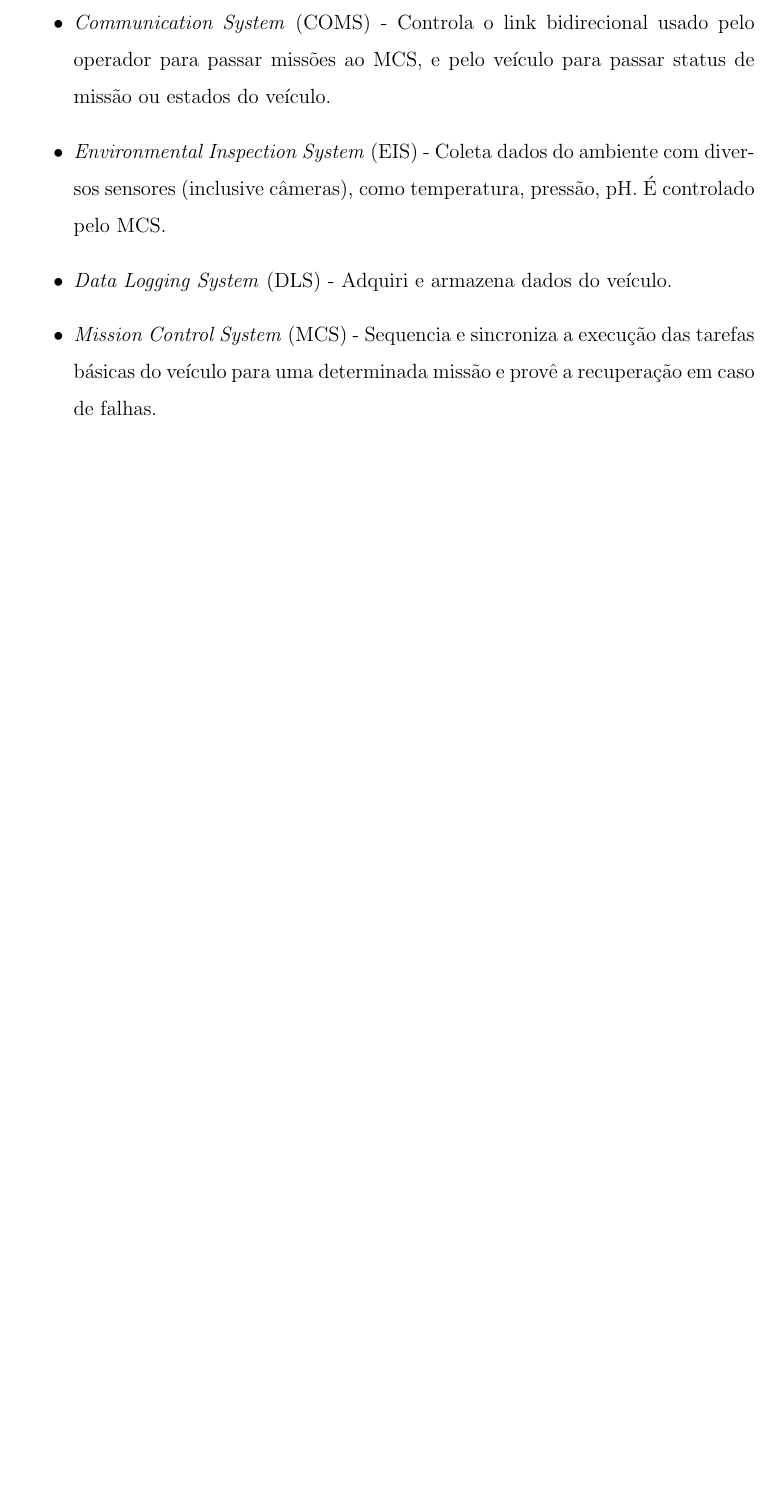
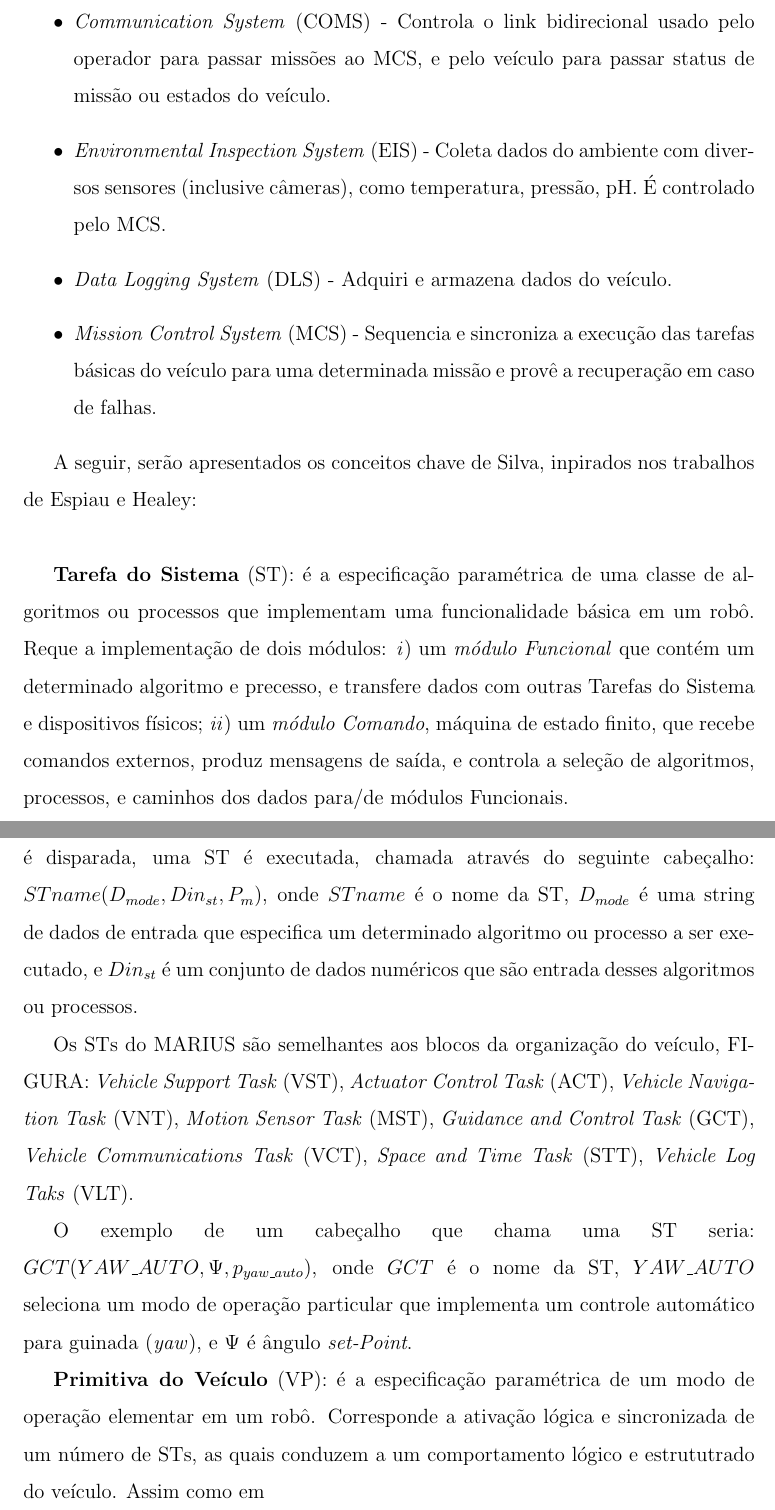
Before and after one commit to renan028/Tese, a LaTeX thesis (Thesis/thesis.tex, which reads Thesis/chap02.tex): part of page 31 of 37 before the commit and two parts of pages 31 and 33 of 38 after it, the two joined at a grey line, cut so that both start at the same text, the shorter picture padded with empty space. Compiled offline with pdfLaTeX; the source files are stored in an older character set and shown here as Unicode.

Commit message:
vehicle up

```diff
--- a/Thesis/chap02.tex
+++ b/Thesis/chap02.tex
@@ -602,3 +609,38 @@ MARIUS descrita abaixo, figura~\ref{SILVA_1}:
 \caption{Arquitetura do Veículo MARIUS}
 \label{SILVA_1}
 \end{figure}
+
+A seguir, serão apresentados os conceitos chave de Silva, inpirados nos
+trabalhos de Espiau e Healey:\\
+
+\textbf{Tarefa do Sistema} (ST): é a especificação paramétrica de uma classe
+de algoritmos ou processos que implementam uma funcionalidade básica em um robô.
+Reque a implementação de dois módulos: \textit{i}) um \emph{módulo Funcional}
+que contém um determinado algoritmo e precesso, e transfere dados com outras
+Tarefas do Sistema e dispositivos físicos; \textit{ii}) um \emph{módulo
+Comando}, máquina de estado finito, que recebe comandos externos, produz
+mensagens de saída, e controla a seleção de algoritmos, processos, e caminhos
+dos dados para/de módulos Funcionais.
+
+Na modelagem do sistema por Silva em redes de Petri, quando uma transição é
+disparada, uma ST é executada, chamada através do seguinte cabeçalho:
+$STname(D_{mode},Din_{st},P_m)$, onde $STname$ é o nome da ST, $D_{mode}$ é uma
+string de dados de entrada que especifica um determinado algoritmo ou processo a
+ser executado, e $Din_{st}$ é um conjunto de dados numéricos que são entrada
+desses algoritmos ou processos.
+
+Os STs do MARIUS são semelhantes aos blocos da organização do veículo, FIGURA:
+\emph{Vehicle Support Task} (VST), \emph{Actuator Control Task} (ACT),
+\emph{Vehicle Navigation Task} (VNT), \emph{Motion Sensor Task} (MST),
+\emph{Guidance and Control Task} (GCT), \emph{Vehicle Communications Task}
+(VCT), \emph{Space and Time Task} (STT), \emph{Vehicle Log Taks} (VLT).
+
+O exemplo de um cabeçalho que chama uma ST seria:
+$GCT(YAW\_AUTO,\Psi,p_{yaw\_auto})$, onde $GCT$ é o nome da ST, $YAW\_AUTO$
+seleciona um modo de operação particular que implementa um controle automático
+para guinada (\emph{yaw}), e $\Psi$ é ângulo \emph{set-Point}.
+
+\textbf{Primitiva do Veículo} (VP): é a especificação paramétrica de um modo
+de operação elementar em um robô. Corresponde a ativação lógica e sincronizada
+de um número de STs, as quais conduzem a um comportamento lógico e estrututrado
+do veículo. Assim como em
```
Also changed, not shown: Thesis/chap02.tex (21 more changed lines).
